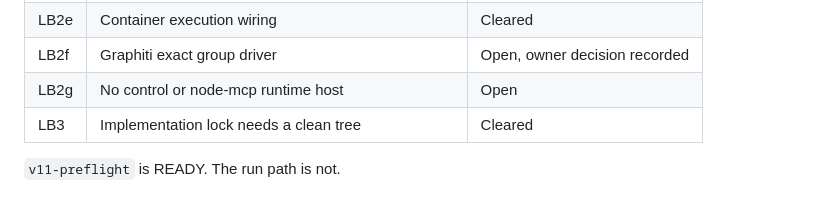
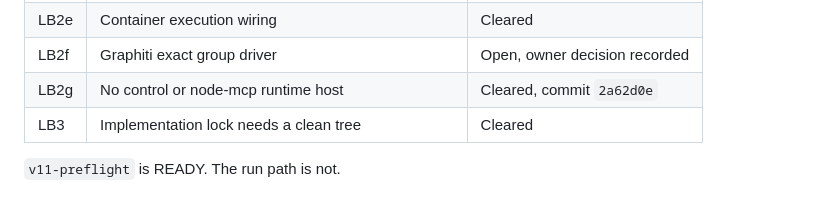
Before and after one commit to LiLara-AI/shadowgraph, a Markdown page: benchmark/evidence/v11-cb2-acl-demonstration-2026-09-05.md, the part around the change. Drawn GitHub-style.

Commit message:
benchmark(v1.1): mark LB2g cleared in the blocker table
The table in the CB2 record was one row stale the moment the host binding
landed, and a stale blocker table is what makes a later reader trust the wrong
state.

Co-Authored-By: Claude Opus 5 <noreply@anthropic.com>

```diff
--- a/benchmark/evidence/v11-cb2-acl-demonstration-2026-09-05.md
+++ b/benchmark/evidence/v11-cb2-acl-demonstration-2026-09-05.md
@@ -113,7 +113,7 @@ the CLI.
 | LB2d | Pinned Python runtime | Cleared |
 | LB2e | Container execution wiring | Cleared |
 | LB2f | Graphiti exact group driver | Open, owner decision recorded |
-| LB2g | No control or node-mcp runtime host | Open |
+| LB2g | No control or node-mcp runtime host | Cleared, commit `2a62d0e` |
 | LB3 | Implementation lock needs a clean tree | Cleared |
 
 `v11-preflight` is READY. The run path is not.
```
